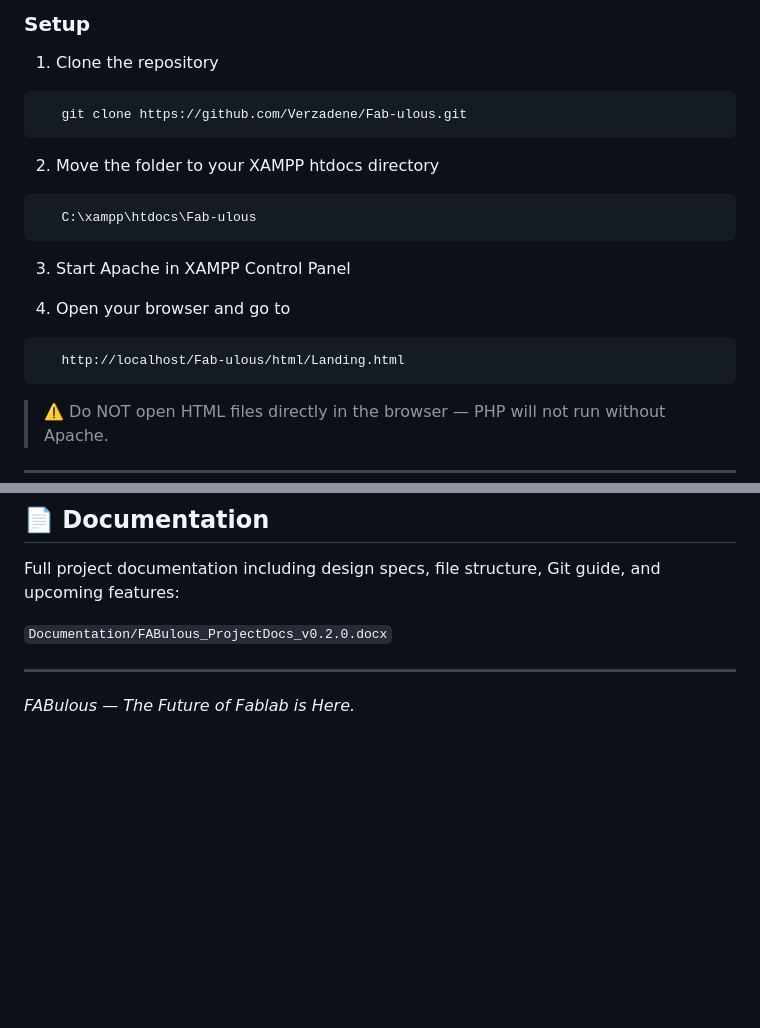
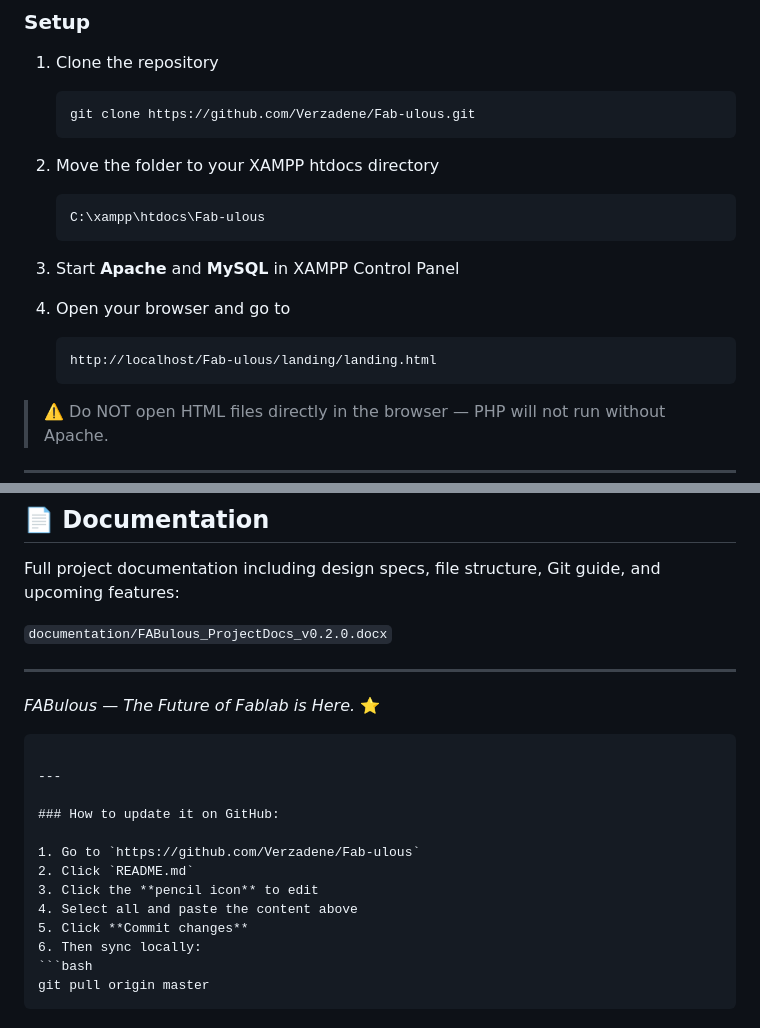
Before and after one commit to Verzadene/Fab-ulous, a Markdown page: README.md, 2 parts joined by grey strips. Rendered like a GitHub page; blank space fills up the shorter version.

````diff
--- a/README.md
+++ b/README.md
@@ -148,11 +200,11 @@ A built-in marketplace for Fab Lab services:
    C:\xampp\htdocs\Fab-ulous
-```
-3. Start Apache in XAMPP Control Panel
+   ```
+3. Start **Apache** and **MySQL** in XAMPP Control Panel
 
 4. Open your browser and go to
-```
-   http://localhost/Fab-ulous/html/Landing.html
-```
+   ```
+   http://localhost/Fab-ulous/landing/landing.html
+   ```
 
 > ⚠️ Do NOT open HTML files directly in the browser — PHP will not run without Apache.
 
@@ -195,8 +247,23 @@ Then open a Pull Request on GitHub to merge into `master`.
 
 Full project documentation including design specs, file structure, Git guide, and upcoming features:
 
-`Documentation/FABulous_ProjectDocs_v0.2.0.docx`
+`documentation/FABulous_ProjectDocs_v0.2.0.docx`
 
 ---
 
-*FABulous — The Future of Fablab is Here.*
+*FABulous — The Future of Fablab is Here.* ⭐
+```
+
+---
+
+### How to update it on GitHub:
+
+1. Go to `https://github.com/Verzadene/Fab-ulous`
+2. Click `README.md`
+3. Click the **pencil icon** to edit
+4. Select all and paste the content above
+5. Click **Commit changes**
+6. Then sync locally:
+```bash
+git pull origin master
+```
````
Also changed, not shown: other parts of README.md (+85 -33 lines).
